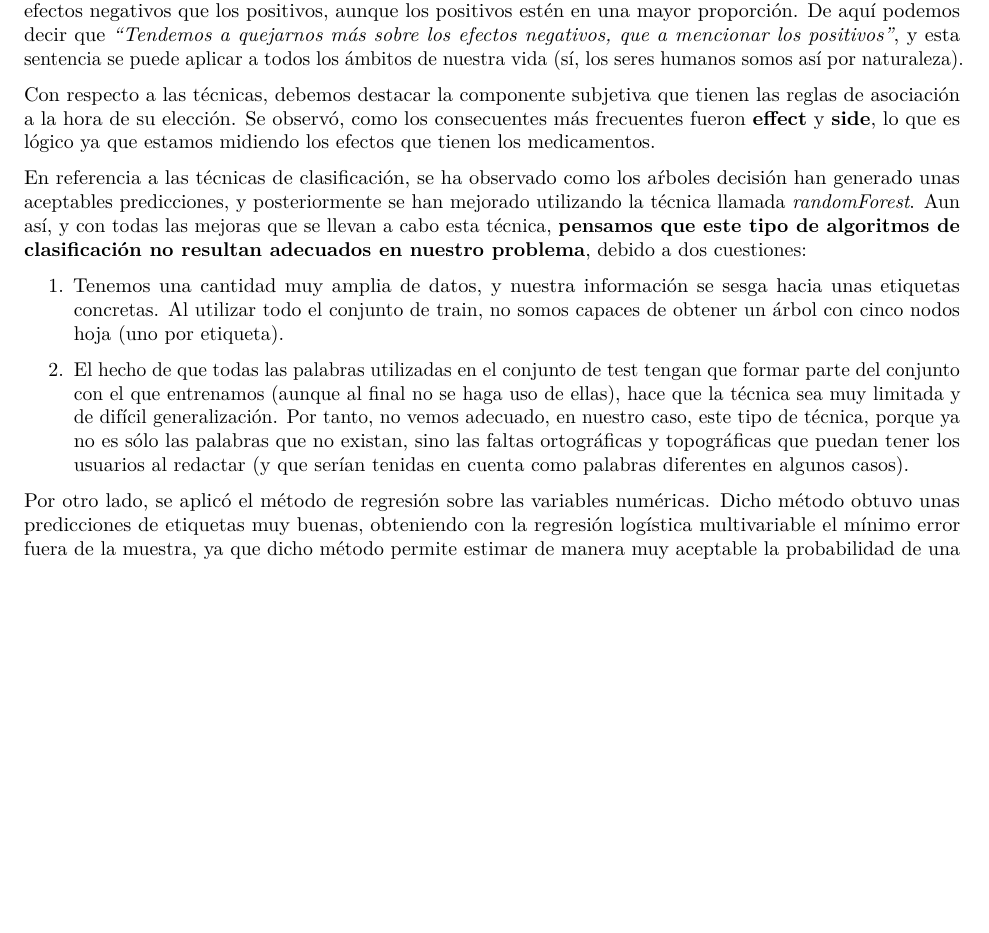
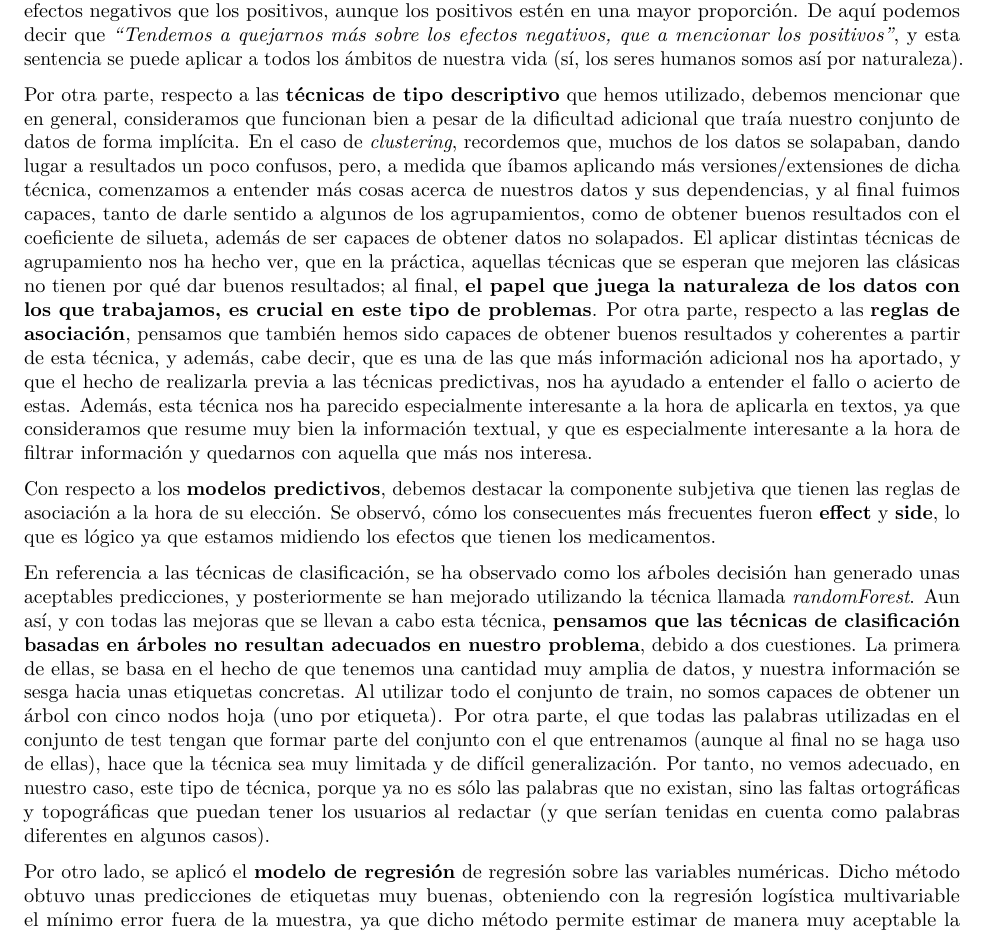
Before and after one commit to Gecofer/MII_TID_1819, an R Markdown document (conclusiones.Rmd): part of page 1 of 2, cut so that both start at the same text, the shorter picture padded with empty space. Rendered offline with R 4.5, knitr and Pandoc, then LaTeX, with nearby package versions.

Commit message:
añado conclusiones pero falta creo

```diff
--- a/conclusiones.Rmd
+++ b/conclusiones.Rmd
@@ -11,16 +9,17 @@ Tras realizar dicho preprocesamiento, se ha realizado un análisis exploratorio
-A continuación, se realizó un análisis de sentimientos teniendo en cuenta las opiniones escritas en los comentarios de dichos usuarios, y hemos observado que, aunque puntúen con una buena valoración al medicamento, los comentarios no son del todo positivos, ya que los usuarios suelen relatar más los posibles efectos negativos que los positivos, aunque los positivos estén en una mayor proporción. De aquí podemos decir que *"Tendemos a quejarnos más sobre los efectos negativos, que a mencionar los positivos"*, y esta sentencia se puede aplicar a todos los ámbitos de nuestra vida (sí, los seres humanos somos así por naturaleza).
-
-Con respecto a las técnicas, debemos destacar la componente subjetiva que tienen las reglas de asociación a la hora de su elección. Se observó, como los consecuentes más frecuentes fueron **effect** y **side**, lo que es
-lógico ya que estamos midiendo los efectos que tienen los medicamentos.
-
-En referencia a las técnicas de clasificación, se ha observado como los aŕboles decisión han generado unas aceptables predicciones, y posteriormente se han mejorado utilizando la técnica llamada *randomForest*. Aun así, y con todas las mejoras que se llevan a cabo esta técnica, **pensamos que este tipo de algoritmos de clasificación no resultan adecuados en nuestro problema**, debido a dos cuestiones:
-
-1. Tenemos una cantidad muy amplia de datos, y nuestra información se sesga hacia unas etiquetas concretas. Al utilizar todo el conjunto de train, no somos capaces de obtener un árbol con cinco nodos hoja (uno por etiqueta).
-
-2. El hecho de que todas las palabras utilizadas en el conjunto de test tengan que formar parte del conjunto con el que entrenamos (aunque al final no se haga uso de ellas), hace que la técnica sea muy limitada y de difícil generalización. Por tanto, no vemos adecuado, en nuestro caso, este tipo de técnica, porque ya no es sólo las palabras que no existan, sino las faltas ortográficas y topográficas que puedan tener los usuarios al redactar (y que serían tenidas en cuenta como palabras diferentes en algunos casos).
+Tras realizar dicho preprocesamiento, se ha realizado un **análisis exploratorio de la información**, de donde se ha concluido que en general los usuarios tienen buenas opiniones sobre los medicamentos, ya que en general son bastantes efectivos y no tienen efectos secundarios severos.
 
 
-Por otro lado, se aplicó el método de regresión sobre las variables numéricas. Dicho método obtuvo unas predicciones de etiquetas muy buenas,
+A continuación, se realizó un **análisis de sentimientos** teniendo en cuenta las opiniones escritas en los comentarios de dichos usuarios, y hemos observado que, aunque puntúen con una buena valoración al medicamento, los comentarios no son del todo positivos, ya que los usuarios suelen relatar más los posibles efectos negativos que los positivos, aunque los positivos estén en una mayor proporción. De aquí podemos decir que *"Tendemos a quejarnos más sobre los efectos negativos, que a mencionar los positivos"*, y esta sentencia se puede aplicar a todos los ámbitos de nuestra vida (sí, los seres humanos somos así por naturaleza).
+
+Por otra parte, respecto a las **técnicas de tipo descriptivo** que hemos utilizado, debemos mencionar que en general, consideramos que funcionan bien a pesar de la dificultad adicional que traía nuestro conjunto de datos de forma implícita. En el caso de *clustering*, recordemos que, muchos de los datos se solapaban, dando lugar a resultados un poco confusos, pero, a medida que íbamos aplicando más versiones/extensiones de dicha técnica, comenzamos a entender más cosas acerca de nuestros datos y sus dependencias, y al final fuimos capaces, tanto de darle sentido a algunos de los agrupamientos, como de obtener buenos resultados con el coeficiente de silueta, además de ser capaces de obtener datos no solapados. El aplicar distintas técnicas de agrupamiento nos ha hecho ver, que en la práctica, aquellas técnicas que se esperan que mejoren las clásicas no tienen por qué dar buenos resultados; al final, **el papel que juega la naturaleza de los datos con los que trabajamos, es crucial en este tipo de problemas**. Por otra parte, respecto a las **reglas de asociación**, pensamos que también hemos sido capaces de obtener buenos resultados y coherentes a partir de esta técnica, y además, cabe decir, que es una de las que más información adicional nos ha aportado, y que el hecho de realizarla previa a las técnicas predictivas, nos ha ayudado a entender el fallo o acierto de estas. Además, esta técnica nos ha parecido especialmente interesante a la hora de aplicarla en textos, ya que consideramos que resume muy bien la información textual, y que es especialmente interesante a la hora de filtrar información y quedarnos con aquella que más nos interesa.
+
+
+Con respecto a los **modelos predictivos**, debemos destacar la componente subjetiva que tienen las reglas de asociación a la hora de su elección. Se observó, cómo los consecuentes más frecuentes fueron **effect** y **side**, lo que es lógico ya que estamos midiendo los efectos que tienen los medicamentos.
+
+En referencia a las técnicas de clasificación, se ha observado como los aŕboles decisión han generado unas aceptables predicciones, y posteriormente se han mejorado utilizando la técnica llamada *randomForest*. Aun así, y con todas las mejoras que se llevan a cabo esta técnica, **pensamos que las técnicas de clasificación basadas en árboles no resultan adecuados en nuestro problema**, debido a dos cuestiones. La primera de ellas, se basa en el hecho de que tenemos una cantidad muy amplia de datos, y nuestra información se sesga hacia unas etiquetas concretas. Al utilizar todo el conjunto de train, no somos capaces de obtener un árbol con cinco nodos hoja (uno por etiqueta). Por otra parte, el que todas las palabras utilizadas en el conjunto de test tengan que formar parte del conjunto con el que entrenamos (aunque al final no se haga uso de ellas), hace que la técnica sea muy limitada y de difícil generalización. Por tanto, no vemos adecuado, en nuestro caso, este tipo de técnica, porque ya no es sólo las palabras que no existan, sino las faltas ortográficas y topográficas que puedan tener los usuarios al redactar (y que serían tenidas en cuenta como palabras diferentes en algunos casos).
+
+
+Por otro lado, se aplicó el **modelo de regresión** de regresión sobre las variables numéricas. Dicho método obtuvo unas predicciones de etiquetas muy buenas,
 obteniendo con la regresión logística multivariable el mínimo error fuera de la muestra, ya que dicho método
 permite estimar de manera muy aceptable la probabilidad de una variable cualitativa binaria en función de una variable cuantitativa.
 
```
Also changed, not shown: conclusiones.pdf (added), conclusiones.Rmd (2 more changed lines).
